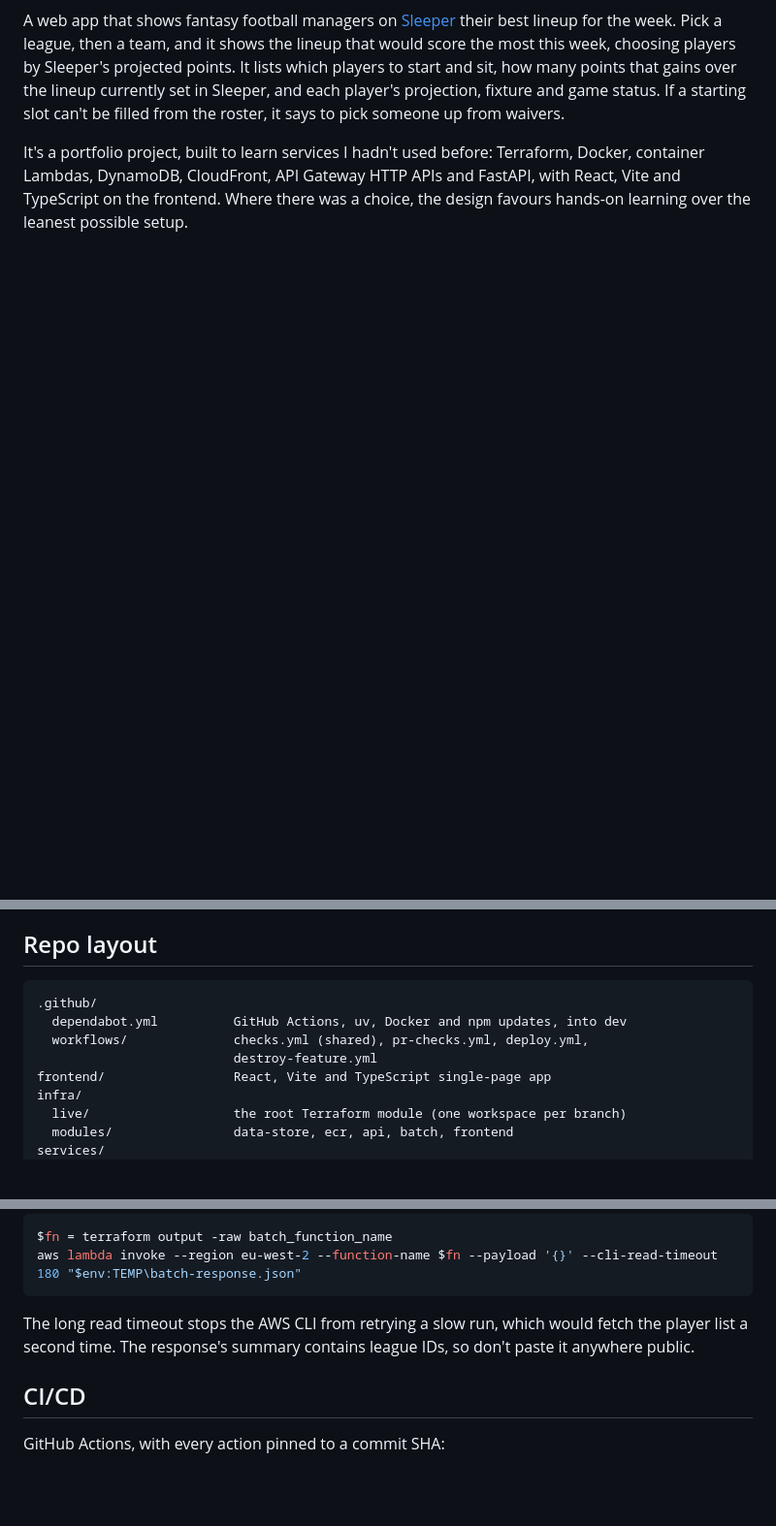
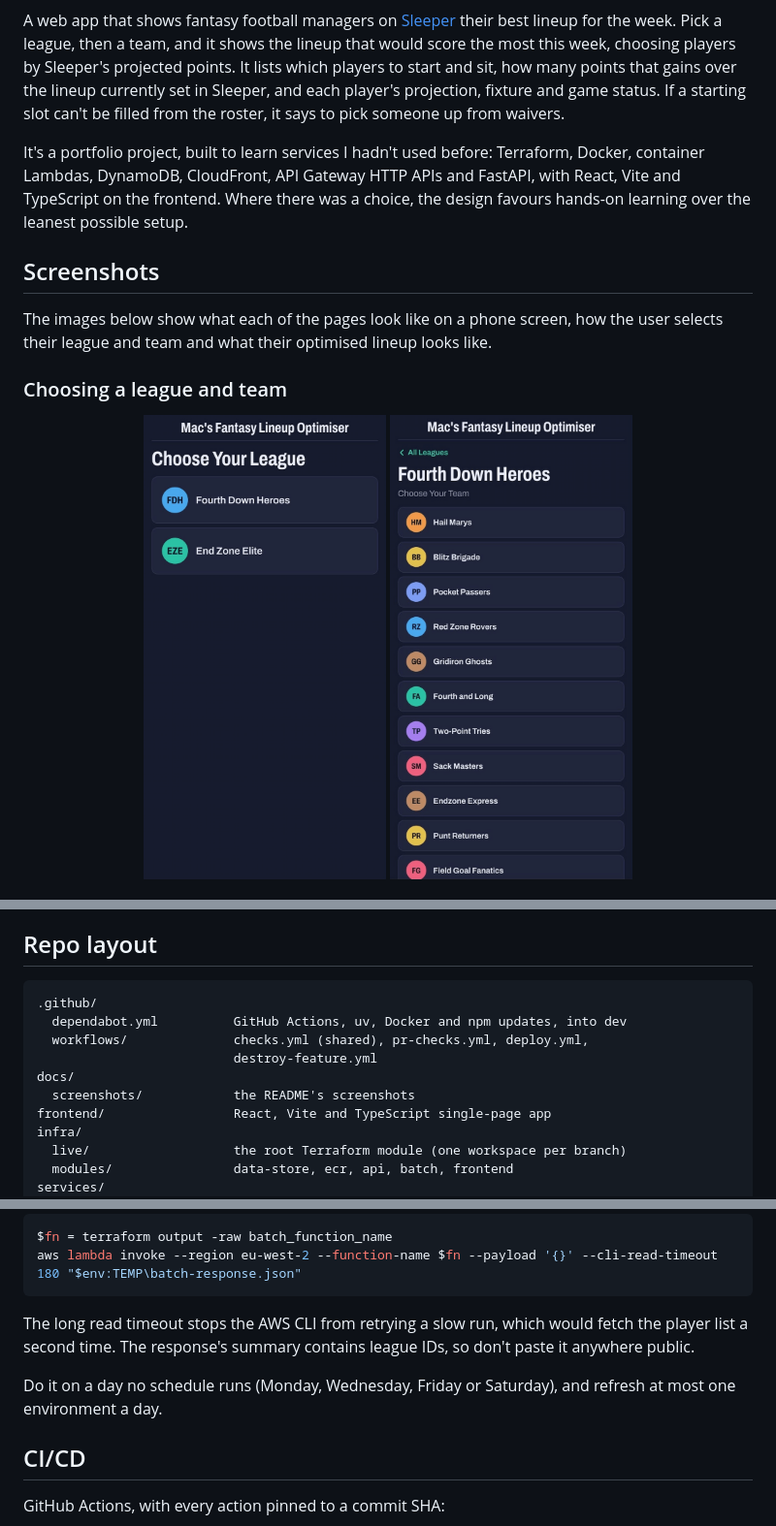
Before and after one commit to JamesMcNeill2/fantasy-optimiser, a Markdown page: README.md, 3 parts joined by grey strips. Shown at 97% size. Drawn GitHub-style; pictures changed too: docs/screenshots/leagues.png (added), docs/screenshots/teams.png (added); blank space fills up the shorter version.

````diff
--- a/README.md
+++ b/README.md
@@ -14,3 +16,17 @@ APIs and FastAPI, with React, Vite and TypeScript on the frontend. Where there
 was a choice, the design favours hands-on learning over the leanest possible
 setup.
 
+## Screenshots
+
+The images below show what each of the pages look like on a phone screen, how
+the user selects their league and team and what their optimised lineup looks
+like.
+
+### Choosing a league and team
+<p align="center">
+  <img src="docs/screenshots/leagues.png" width="250" align="top"
+  alt="The league selection page">
+  <img src="docs/screenshots/teams.png" width="250" align="top"
+  alt="The team selection page">
+</p>
+
@@ -79,11 +115,13 @@ Actions secret, a local `.env` file and the Lambdas' environment variables.
 
 ## Repo layout
 
-```
+```text
 .github/
   dependabot.yml          GitHub Actions, uv, Docker and npm updates, into dev
   workflows/              checks.yml (shared), pr-checks.yml, deploy.yml,
                           destroy-feature.yml
+docs/
+  screenshots/            the README's screenshots
 frontend/                 React, Vite and TypeScript single-page app
 infra/
   live/                   the root Terraform module (one workspace per branch)
@@ -212,6 +250,9 @@ The long read timeout stops the AWS CLI from retrying a slow run, which would
 fetch the player list a second time. The response's summary contains league
 IDs, so don't paste it anywhere public.
 
+Do it on a day no schedule runs (Monday, Wednesday, Friday or Saturday), and
+refresh at most one environment a day.
+
 ## CI/CD
 
 GitHub Actions, with every action pinned to a commit SHA:
````
Also changed, not shown: other parts of README.md (+24 -2 lines), docs/screenshots/bench.png (added), docs/screenshots/changes.png (added), docs/screenshots/starters.png (added), 1 other file.
